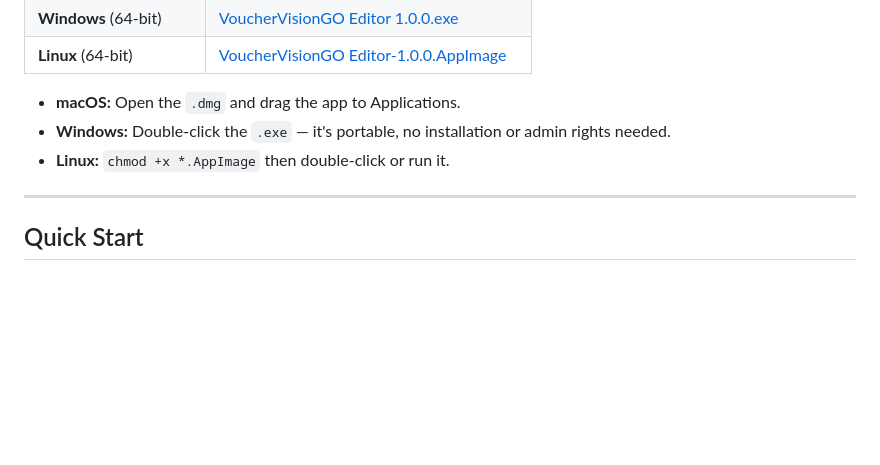
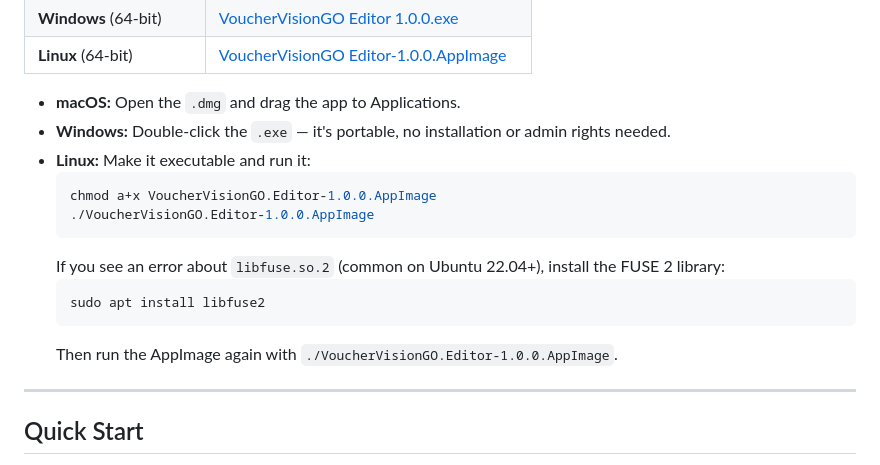
Before and after one commit to Gene-Weaver/VoucherVisionGO-Editor, a Markdown page: README.md, the part around the change. Drawn GitHub-style; blank space fills up the shorter version.

Commit message:
readme linux instructions

````diff
--- a/README.md
+++ b/README.md
@@ -20,7 +20,16 @@ Every field from the VoucherVision transcription must be individually accepted b
 
 - **macOS:** Open the `.dmg` and drag the app to Applications.
 - **Windows:** Double-click the `.exe` — it's portable, no installation or admin rights needed.
-- **Linux:** `chmod +x *.AppImage` then double-click or run it.
+- **Linux:** Make it executable and run it:
+  ```bash
+  chmod a+x VoucherVisionGO.Editor-1.0.0.AppImage
+  ./VoucherVisionGO.Editor-1.0.0.AppImage
+  ```
+  If you see an error about `libfuse.so.2` (common on Ubuntu 22.04+), install the FUSE 2 library:
+  ```bash
+  sudo apt install libfuse2
+  ```
+  Then run the AppImage again with `./VoucherVisionGO.Editor-1.0.0.AppImage`.
 
 ---
 
````
